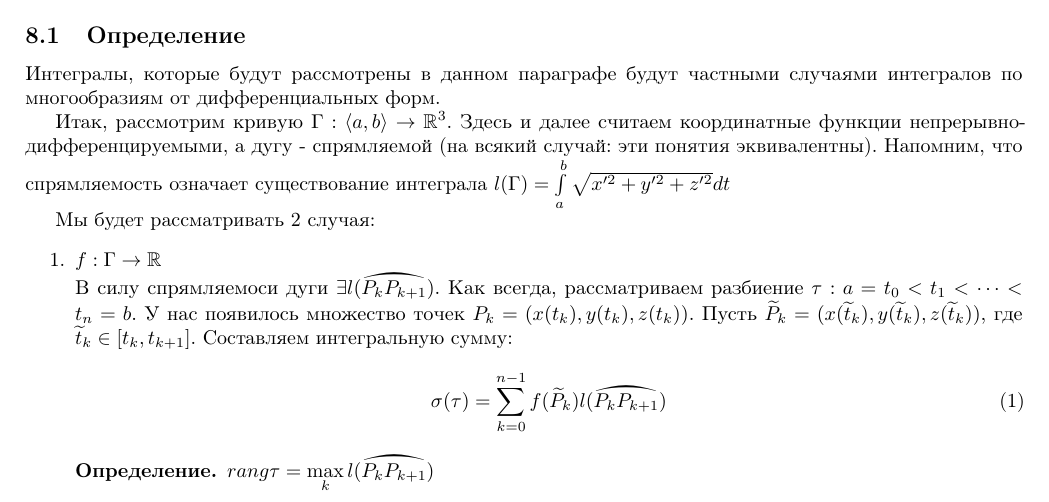
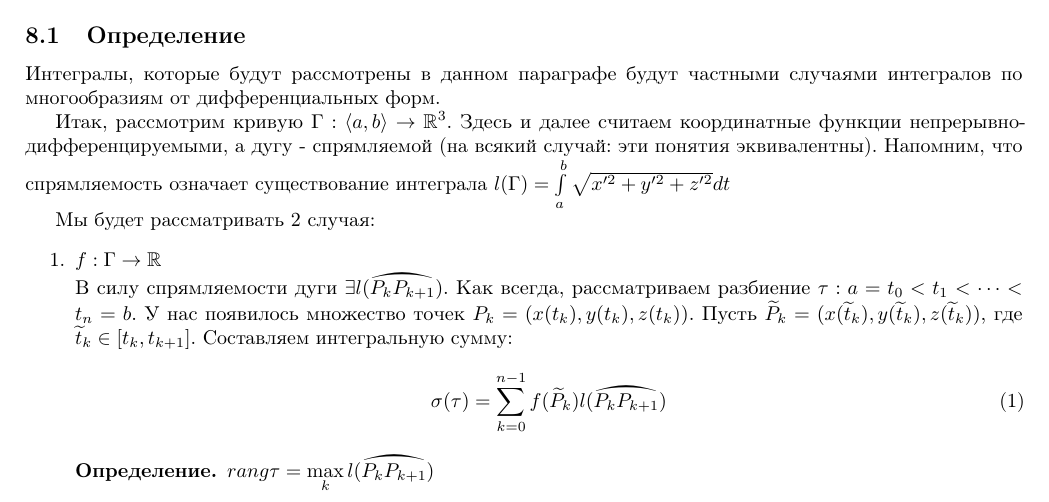
Before and after one commit to artemohanjanyan/matan, a LaTeX document (main.tex, which reads surf.tex): part of page 14 of 31, cut so that both start at the same text. Compiled offline with pdfLaTeX.

Commit message:
more grammar

```diff
--- a/surf.tex
+++ b/surf.tex
@@ -13,7 +13,7 @@
 \begin{enumerate}
 	\item
 		$f: \Gamma \rightarrow \mathbb{R}\\$
-		В силу спрямляемоси дуги $\exists l(\wideparen{P_k P_{k + 1}})$.
+		В силу спрямляемости дуги $\exists l(\wideparen{P_k P_{k + 1}})$.
 		Как всегда, рассматриваем разбиение $\tau: a = t_0 < t_1 < \dots < t_n = b$.
 		У нас появилось множество точек $P_k = (x(t_k), y(t_k), z(t_k))$.
 		Пусть $\widetilde{P}_k = (x(\widetilde{t}_k), y(\widetilde{t}_k), z(\widetilde{t}_k))$,
```
